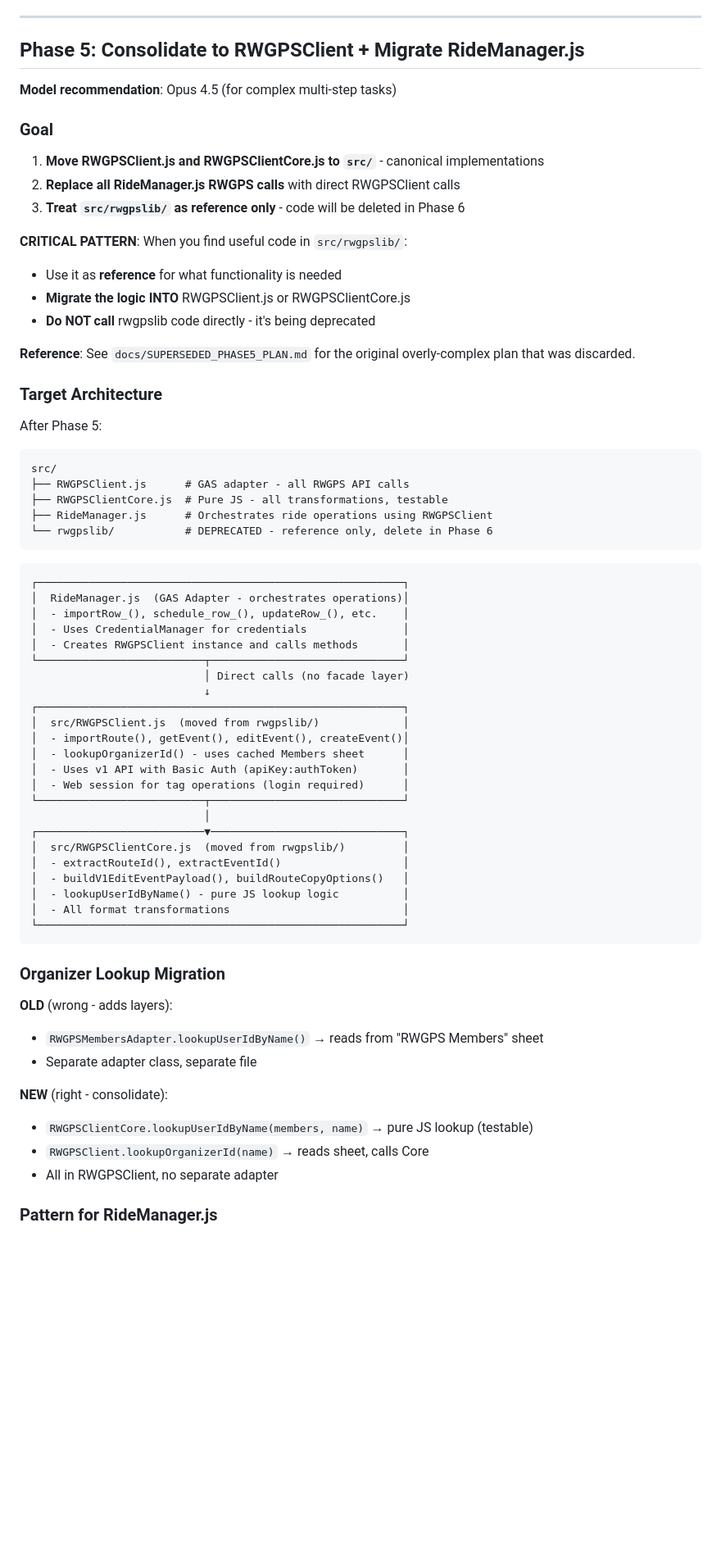
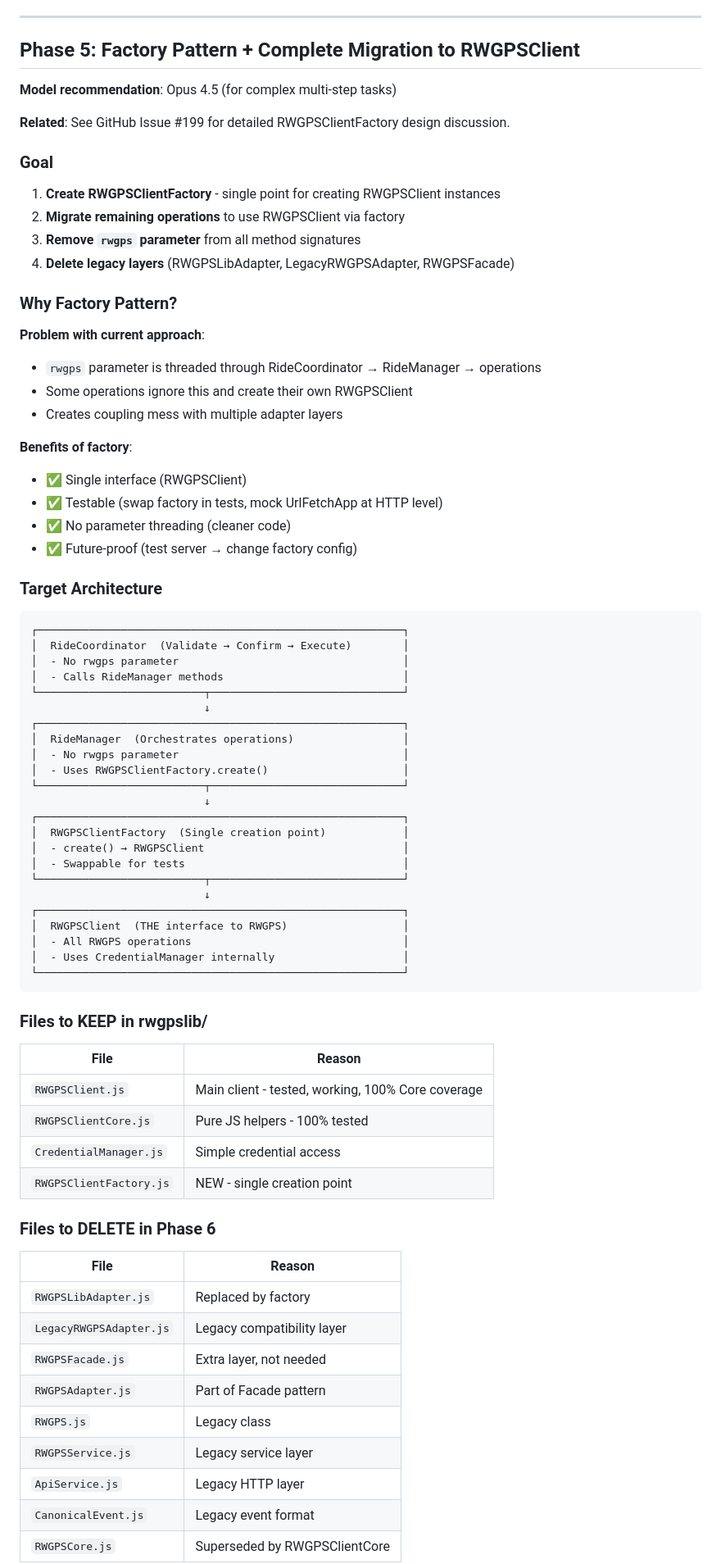
Before and after one commit to TobyHFerguson/RideManager, a Markdown page: RWGPS_TASKS.md, the part around one of its changes. Shown at 82% size. Rendered like a GitHub page; blank space fills up the shorter version.

Commit message:
Update Phase 5/6 plan: factory pattern, keep RWGPSMembersAdapter, clarify architecture

````diff
--- a/RWGPS_TASKS.md
+++ b/RWGPS_TASKS.md
@@ -701,70 +701,80 @@ The following tasks are deferred to Phase 5 (see Phase 5 section below for detai
 - `docs/RWGPS_V1_API_BUG_REPORT.md` - API discrepancies
 
 ---
-## Phase 5: Consolidate to RWGPSClient + Migrate RideManager.js
+## Phase 5: Factory Pattern + Complete Migration to RWGPSClient
 
 **Model recommendation**: Opus 4.5 (for complex multi-step tasks)
 
+**Related**: See GitHub Issue #199 for detailed RWGPSClientFactory design discussion.
+
 ### Goal
 
-1. **Move RWGPSClient.js and RWGPSClientCore.js to `src/`** - canonical implementations
-2. **Replace all RideManager.js RWGPS calls** with direct RWGPSClient calls
-3. **Treat `src/rwgpslib/` as reference only** - code will be deleted in Phase 6
+1. **Create RWGPSClientFactory** - single point for creating RWGPSClient instances
+2. **Migrate remaining operations** to use RWGPSClient via factory
+3. **Remove `rwgps` parameter** from all method signatures
+4. **Delete legacy layers** (RWGPSLibAdapter, LegacyRWGPSAdapter, RWGPSFacade)
 
-**CRITICAL PATTERN**: When you find useful code in `src/rwgpslib/`:
-- Use it as **reference** for what functionality is needed
-- **Migrate the logic INTO** RWGPSClient.js or RWGPSClientCore.js
-- **Do NOT call** rwgpslib code directly - it's being deprecated
+### Why Factory Pattern?
 
-**Reference**: See `docs/SUPERSEDED_PHASE5_PLAN.md` for the original overly-complex plan that was discarded.
+**Problem with current approach**:
+- `rwgps` parameter is threaded through RideCoordinator → RideManager → operations
+- Some operations ignore this and create their own RWGPSClient
+- Creates coupling mess with multiple adapter layers
+
+**Benefits of factory**:
+- ✅ Single interface (RWGPSClient)
+- ✅ Testable (swap factory in tests, mock UrlFetchApp at HTTP level)
+- ✅ No parameter threading (cleaner code)
+- ✅ Future-proof (test server → change factory config)
 
 ### Target Architecture
 
-After Phase 5:
-```
-src/
-├── RWGPSClient.js      # GAS adapter - all RWGPS API calls
-├── RWGPSClientCore.js  # Pure JS - all transformations, testable
-├── RideManager.js      # Orchestrates ride operations using RWGPSClient
-└── rwgpslib/           # DEPRECATED - reference only, delete in Phase 6
-```
-
 ```
 ┌─────────────────────────────────────────────────────────┐
-│  RideManager.js  (GAS Adapter - orchestrates operations)│
-│  - importRow_(), schedule_row_(), updateRow_(), etc.    │
-│  - Uses CredentialManager for credentials               │
-│  - Creates RWGPSClient instance and calls methods       │
+│  RideCoordinator  (Validate → Confirm → Execute)        │
+│  - No rwgps parameter                                   │
+│  - Calls RideManager methods                            │
 └──────────────────────────┬──────────────────────────────┘
-                           │ Direct calls (no facade layer)
                            ↓
 ┌─────────────────────────────────────────────────────────┐
-│  src/RWGPSClient.js  (moved from rwgpslib/)             │
-│  - importRoute(), getEvent(), editEvent(), createEvent()│
-│  - lookupOrganizerId() - uses cached Members sheet      │
-│  - Uses v1 API with Basic Auth (apiKey:authToken)       │
-│  - Web session for tag operations (login required)      │
+│  RideManager  (Orchestrates operations)                 │
+│  - No rwgps parameter                                   │
+│  - Uses RWGPSClientFactory.create()                     │
 └──────────────────────────┬──────────────────────────────┘
-                           │
-┌──────────────────────────▼──────────────────────────────┐
-│  src/RWGPSClientCore.js  (moved from rwgpslib/)         │
-│  - extractRouteId(), extractEventId()                   │
-│  - buildV1EditEventPayload(), buildRouteCopyOptions()   │
-│  - lookupUserIdByName() - pure JS lookup logic          │
-│  - All format transformations                           │
+                           ↓
+┌─────────────────────────────────────────────────────────┐
+│  RWGPSClientFactory  (Single creation point)            │
+│  - create() → RWGPSClient                               │
+│  - Swappable for tests                                  │
+└──────────────────────────┬──────────────────────────────┘
+                           ↓
+┌─────────────────────────────────────────────────────────┐
+│  RWGPSClient  (THE interface to RWGPS)                  │
+│  - All RWGPS operations                                 │
+│  - Uses CredentialManager internally                    │
 └─────────────────────────────────────────────────────────┘
 ```
 
-### Organizer Lookup Migration
+### Files to KEEP in rwgpslib/
 
-**OLD** (wrong - adds layers):
-- `RWGPSMembersAdapter.lookupUserIdByName()` → reads from "RWGPS Members" sheet
-- Separate adapter class, separate file
+| File | Reason |
+|------|--------|
+| `RWGPSClient.js` | Main client - tested, working, 100% Core coverage |
+| `RWGPSClientCore.js` | Pure JS helpers - 100% tested |
+| `CredentialManager.js` | Simple credential access |
+| `RWGPSClientFactory.js` | NEW - single creation point |
 
-**NEW** (right - consolidate):
-- `RWGPSClientCore.lookupUserIdByName(members, name)` → pure JS lookup (testable)
-- `RWGPSClient.lookupOrganizerId(name)` → reads sheet, calls Core
-- All in RWGPSClient, no separate adapter
+### Files to DELETE in Phase 6
 
-### Pattern for RideManager.js
+| File | Reason |
+|------|--------|
+| `RWGPSLibAdapter.js` | Replaced by factory |
+| `LegacyRWGPSAdapter.js` | Legacy compatibility layer |
+| `RWGPSFacade.js` | Extra layer, not needed |
+| `RWGPSAdapter.js` | Part of Facade pattern |
+| `RWGPS.js` | Legacy class |
+| `RWGPSService.js` | Legacy service layer |
+| `ApiService.js` | Legacy HTTP layer |
+| `CanonicalEvent.js` | Legacy event format |
+| `RWGPSCore.js` | Superseded by RWGPSClientCore |
 
````
Also changed, not shown: other parts of RWGPS_TASKS.md (+230 -168 lines).
